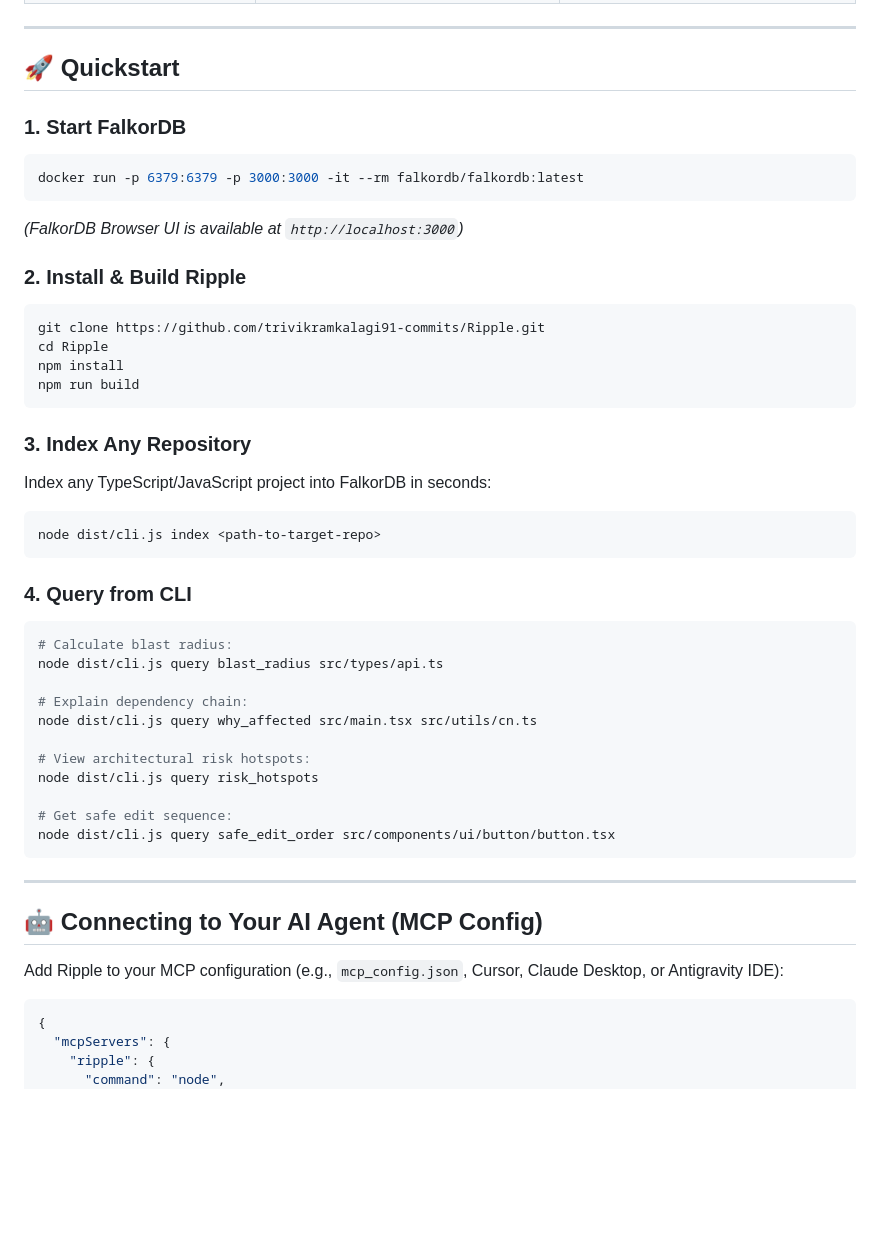
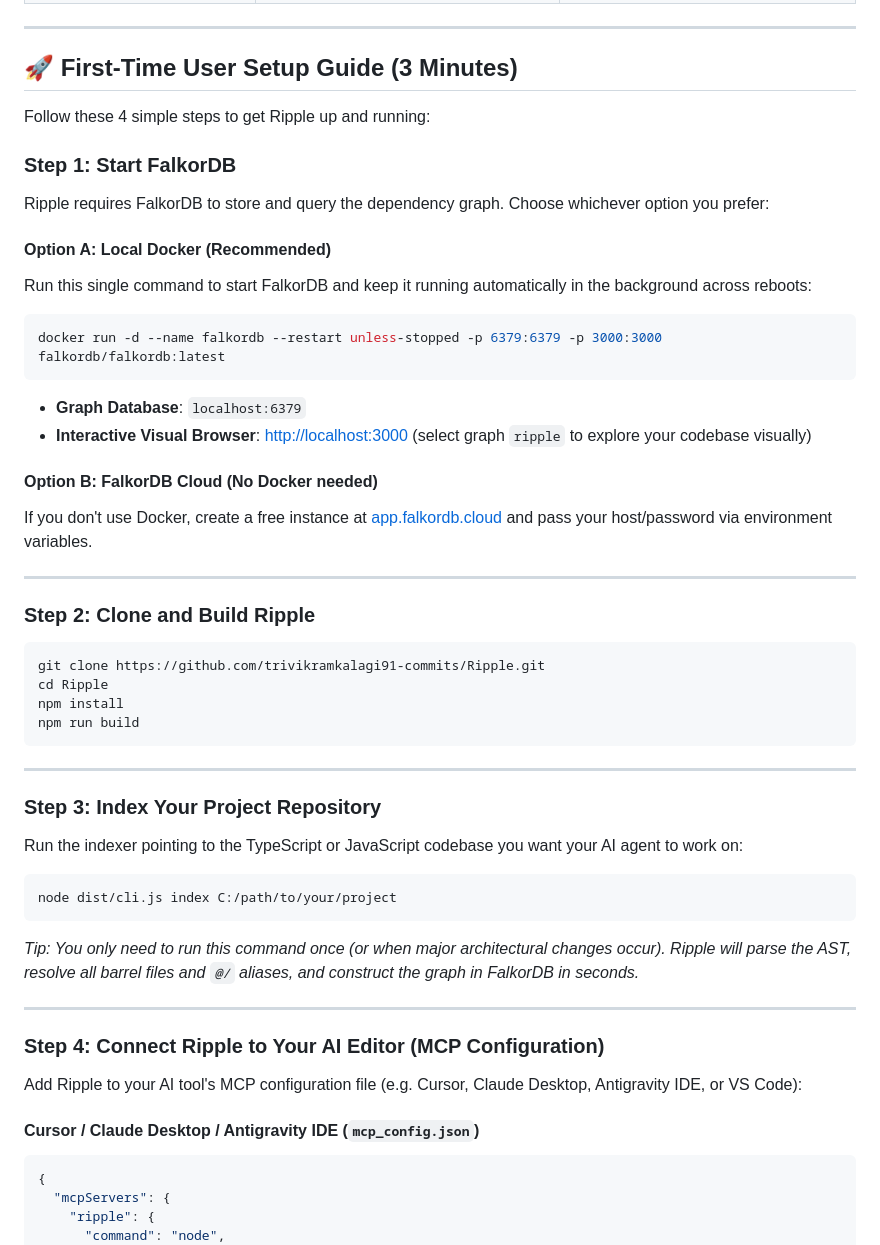
Before and after one commit to trivikramkalagi91-commits/Ripple, a Markdown page: README.md, the part around one of its changes. GitHub-like rendering; blank space fills up the shorter version.

Commit message:
Enhance README with step-by-step first-time user guide and Docker background setup

````diff
--- a/README.md
+++ b/README.md
@@ -36,15 +36,27 @@ AI coding agents query Ripple *before* making changes to know the real blast rad
 
 ---
 
-## 🚀 Quickstart
+## 🚀 First-Time User Setup Guide (3 Minutes)
 
-### 1. Start FalkorDB
+Follow these 4 simple steps to get Ripple up and running:
+
+### Step 1: Start FalkorDB
+Ripple requires FalkorDB to store and query the dependency graph. Choose whichever option you prefer:
+
+#### Option A: Local Docker (Recommended)
+Run this single command to start FalkorDB and keep it running automatically in the background across reboots:
 ```bash
-docker run -p 6379:6379 -p 3000:3000 -it --rm falkordb/falkordb:latest
+docker run -d --name falkordb --restart unless-stopped -p 6379:6379 -p 3000:3000 falkordb/falkordb:latest
 ```
-*(FalkorDB Browser UI is available at `http://localhost:3000`)*
+- **Graph Database**: `localhost:6379`
+- **Interactive Visual Browser**: [http://localhost:3000](http://localhost:3000) (select graph `ripple` to explore your codebase visually)
 
-### 2. Install & Build Ripple
+#### Option B: FalkorDB Cloud (No Docker needed)
+If you don't use Docker, create a free instance at [app.falkordb.cloud](https://app.falkordb.cloud) and pass your host/password via environment variables.
+
+---
+
+### Step 2: Clone and Build Ripple
 ```bash
 git clone https://github.com/trivikramkalagi91-commits/Ripple.git
 cd Ripple
@@ -52,33 +64,21 @@ npm install
 npm run build
 ```
 
-### 3. Index Any Repository
-Index any TypeScript/JavaScript project into FalkorDB in seconds:
+---
+
+### Step 3: Index Your Project Repository
+Run the indexer pointing to the TypeScript or JavaScript codebase you want your AI agent to work on:
 ```bash
-node dist/cli.js index <path-to-target-repo>
+node dist/cli.js index C:/path/to/your/project
 ```
-
-### 4. Query from CLI
-```bash
-# Calculate blast radius:
-node dist/cli.js query blast_radius src/types/api.ts
-
-# Explain dependency chain:
-node dist/cli.js query why_affected src/main.tsx src/utils/cn.ts
-
-# View architectural risk hotspots:
-node dist/cli.js query risk_hotspots
-
-# Get safe edit sequence:
-node dist/cli.js query safe_edit_order src/components/ui/button/button.tsx
-```
+*Tip: You only need to run this command once (or when major architectural changes occur). Ripple will parse the AST, resolve all barrel files and `@/` aliases, and construct the graph in FalkorDB in seconds.*
 
 ---
 
-## 🤖 Connecting to Your AI Agent (MCP Config)
+### Step 4: Connect Ripple to Your AI Editor (MCP Configuration)
+Add Ripple to your AI tool's MCP configuration file (e.g. Cursor, Claude Desktop, Antigravity IDE, or VS Code):
 
-Add Ripple to your MCP configuration (e.g., `mcp_config.json`, Cursor, Claude Desktop, or Antigravity IDE):
-
+#### Cursor / Claude Desktop / Antigravity IDE (`mcp_config.json`)
 ```json
 {
   "mcpServers": {
````
Also changed, not shown: other parts of README.md (+35 -5 lines).
